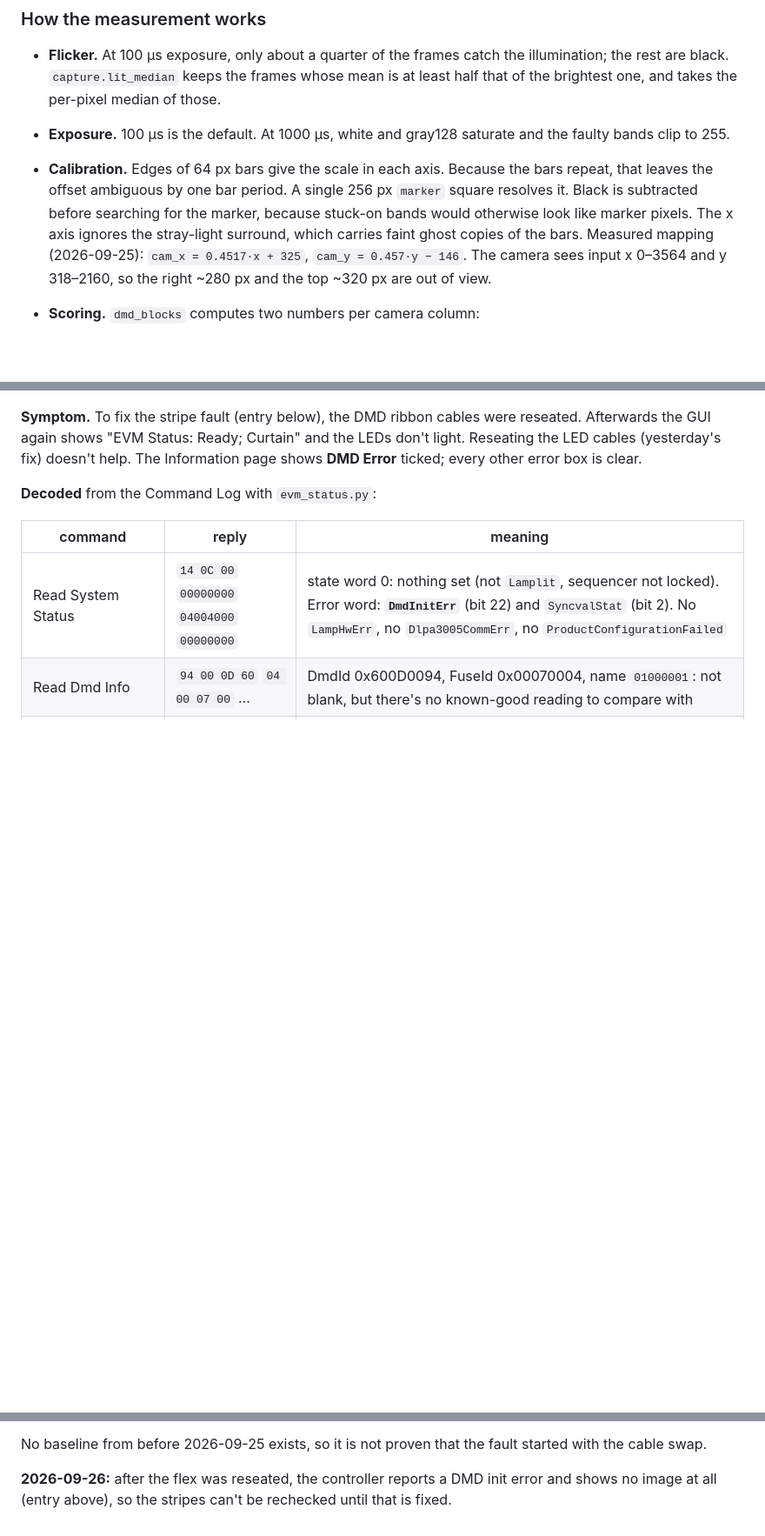
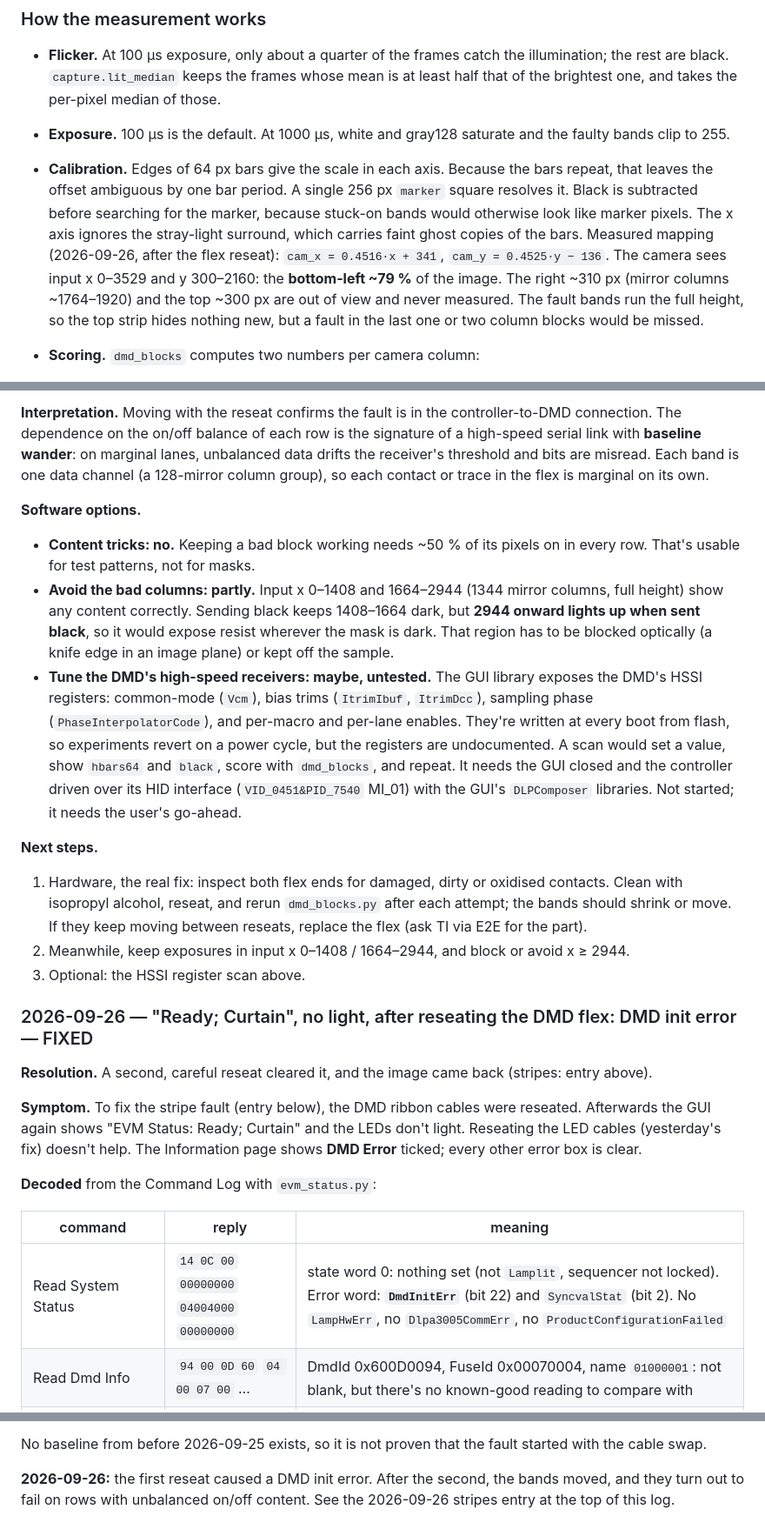
Before and after one commit to hackerfabiitb/litho-control, a Markdown page: projector/README.md, 3 parts joined by grey strips. Shown at 87% size. Rendered like a GitHub page; blank space fills up the shorter version.

```diff
--- a/projector/README.md
+++ b/projector/README.md
@@ -68,9 +68,13 @@ columns / rows), `checkerN`, `hramp`, `vramp`, `marker`.
   256 px `marker` square resolves it. Black is subtracted before searching for
   the marker, because stuck-on bands would otherwise look like marker pixels.
   The x axis ignores the stray-light surround, which carries faint ghost copies
-  of the bars. Measured mapping (2026-09-25):
-  `cam_x = 0.4517·x + 325`, `cam_y = 0.457·y − 146`. The camera sees input
-  x 0–3564 and y 318–2160, so the right ~280 px and the top ~320 px are out of view.
+  of the bars. Measured mapping (2026-09-26, after the flex reseat):
+  `cam_x = 0.4516·x + 341`, `cam_y = 0.4525·y − 136`. The camera sees input
+  x 0–3529 and y 300–2160: the **bottom-left ~79 %** of the image. The right
+  ~310 px (mirror columns ~1764–1920) and the top ~300 px are out of view and
+  never measured. The fault bands run the full height, so the top strip hides
+  nothing new, but a fault in the last one or two column blocks would be
+  missed.
 - **Scoring.** `dmd_blocks` computes two numbers per camera column:
   - the black level: black ÷ white
   - the stripe contrast: amplitude of the stripe-frequency component, which
@@ -103,3 +143,42 @@ Replies have a 3-byte header (`14 <len> 00`), then little-endian data.
+**Interpretation.** Moving with the reseat confirms the fault is in the
+controller-to-DMD connection. The dependence on the on/off balance of each
+row is the signature of a high-speed serial link with **baseline wander**: on
+marginal lanes, unbalanced data drifts the receiver's threshold and bits are
+misread. Each band is one data channel (a 128-mirror column group), so each
+contact or trace in the flex is marginal on its own.
+
+**Software options.**
+- **Content tricks: no.** Keeping a bad block working needs ~50 % of its
+  pixels on in every row. That's usable for test patterns, not for masks.
+- **Avoid the bad columns: partly.** Input x 0–1408 and 1664–2944 (1344
+  mirror columns, full height) show any content correctly. Sending black
+  keeps 1408–1664 dark, but **2944 onward lights up when sent black**, so it
+  would expose resist wherever the mask is dark. That region has to be
+  blocked optically (a knife edge in an image plane) or kept off the sample.
+- **Tune the DMD's high-speed receivers: maybe, untested.** The GUI library
+  exposes the DMD's HSSI registers: common-mode (`Vcm`), bias trims
+  (`ItrimIbuf`, `ItrimDcc`), sampling phase (`PhaseInterpolatorCode`), and
+  per-macro and per-lane enables. They're written at every boot from flash,
+  so experiments revert on a power cycle, but the registers are undocumented.
+  A scan would set a value, show `hbars64` and `black`, score with
+  `dmd_blocks`, and repeat. It needs the GUI closed and the controller driven
+  over its HID interface (`VID_0451&PID_7540` MI_01) with the GUI's
+  `DLPComposer` libraries. Not started; it needs the user's go-ahead.
+
+**Next steps.**
+1. Hardware, the real fix: inspect both flex ends for damaged, dirty or
+   oxidised contacts. Clean with isopropyl alcohol, reseat, and rerun
+   `dmd_blocks.py` after each attempt; the bands should shrink or move. If
+   they keep moving between reseats, replace the flex (ask TI via E2E for the
+   part).
+2. Meanwhile, keep exposures in input x 0–1408 / 1664–2944, and block or avoid
+   x ≥ 2944.
+3. Optional: the HSSI register scan above.
+
+### 2026-09-26 — "Ready; Curtain", no light, after reseating the DMD flex: DMD init error — FIXED
+
+**Resolution.** A second, careful reseat cleared it, and the image came back
+(stripes: entry above).
 
 **Symptom.** To fix the stripe fault (entry below), the DMD ribbon cables were
 reseated. Afterwards the GUI again shows "EVM Status: Ready; Curtain" and the
@@ -293,6 +372,6 @@ which argues against an HDMI or source problem.
 No baseline from before 2026-09-25 exists, so it is not proven that the fault
 started with the cable swap.
 
-**2026-09-26:** after the flex was reseated, the controller reports a DMD init
-error and shows no image at all (entry above), so the stripes can't be
-rechecked until that is fixed.
+**2026-09-26:** the first reseat caused a DMD init error. After the second,
+the bands moved, and they turn out to fail on rows with unbalanced on/off
+content. See the 2026-09-26 stripes entry at the top of this log.
```
Also changed, not shown: other parts of projector/README.md (+37 -1 lines), README.md (+3 -2 lines), projector/docs/2026-09-26_content_dependence.jpg (added), projector/docs/2026-09-26_sparse_patterns.jpg (added), 1 other file.
